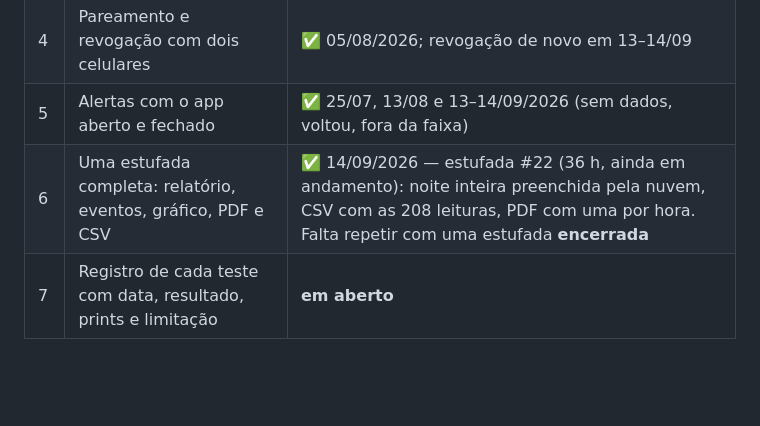
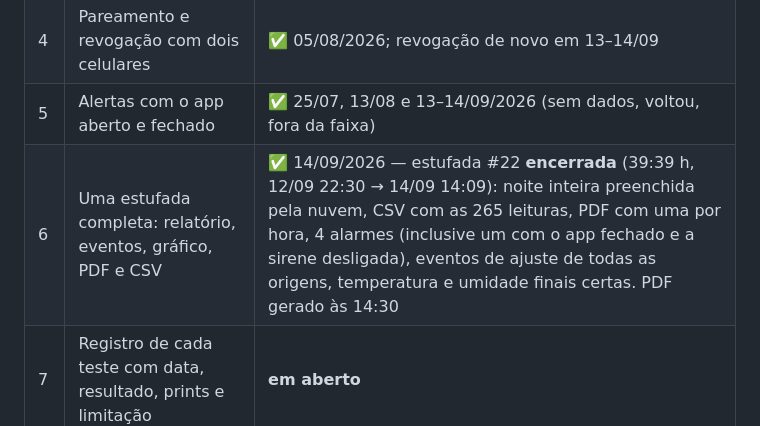
Before and after one commit to Alox01/sentinela-smart, a Markdown page: docs/RETOMADA_TCC.md, the part around the change. Rendered like a GitHub page; blank space fills up the shorter version.

```diff
--- a/docs/RETOMADA_TCC.md
+++ b/docs/RETOMADA_TCC.md
@@ -249,7 +249,7 @@ resultado inventado.
 | 3 | Acesso remoto, de fora da propriedade | ✅ 13–14/09/2026 — app em modo nuvem pelos dados móveis, celular fora da rede do aparelho (falta o print com "NUVEM" em "Detalhes da conexão") |
 | 4 | Pareamento e revogação com dois celulares | ✅ 05/08/2026; revogação de novo em 13–14/09 |
 | 5 | Alertas com o app aberto e fechado | ✅ 25/07, 13/08 e 13–14/09/2026 (sem dados, voltou, fora da faixa) |
-| 6 | Uma estufada completa: relatório, eventos, gráfico, PDF e CSV | ✅ 14/09/2026 — estufada #22 (36 h, ainda em andamento): noite inteira preenchida pela nuvem, CSV com as 208 leituras, PDF com uma por hora. Falta repetir com uma estufada **encerrada** |
+| 6 | Uma estufada completa: relatório, eventos, gráfico, PDF e CSV | ✅ 14/09/2026 — estufada #22 **encerrada** (39:39 h, 12/09 22:30 → 14/09 14:09): noite inteira preenchida pela nuvem, CSV com as 265 leituras, PDF com uma por hora, 4 alarmes (inclusive um com o app fechado e a sirene desligada), eventos de ajuste de todas as origens, temperatura e umidade finais certas. PDF gerado às 14:30 |
 | 7 | Registro de cada teste com data, resultado, prints e limitação | **em aberto** |
 
 **Roteiro rápido para o #1 e o #2** (uns 60 segundos, com o app):
```
Also changed, not shown: docs/AUDITORIA.md (+2 -1 lines).
